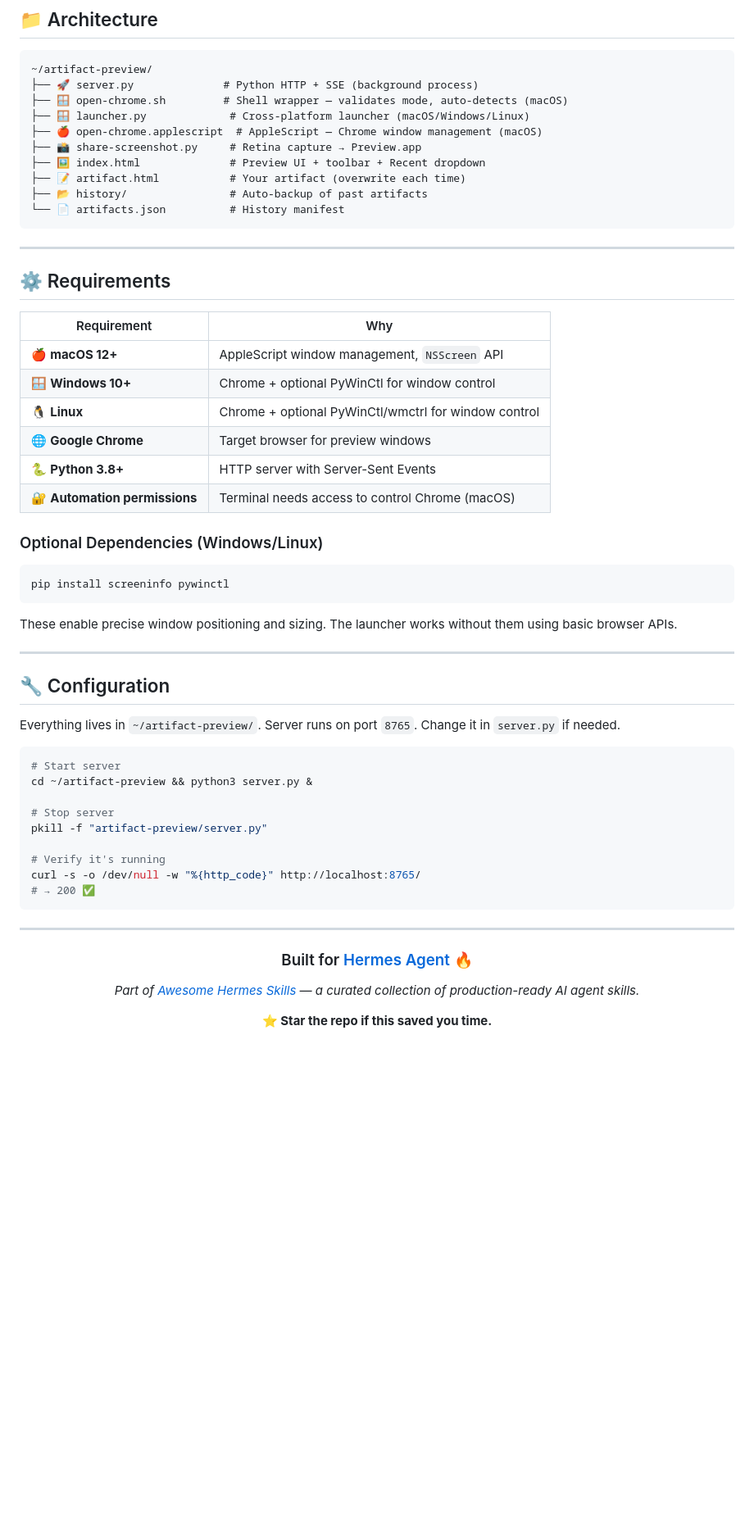
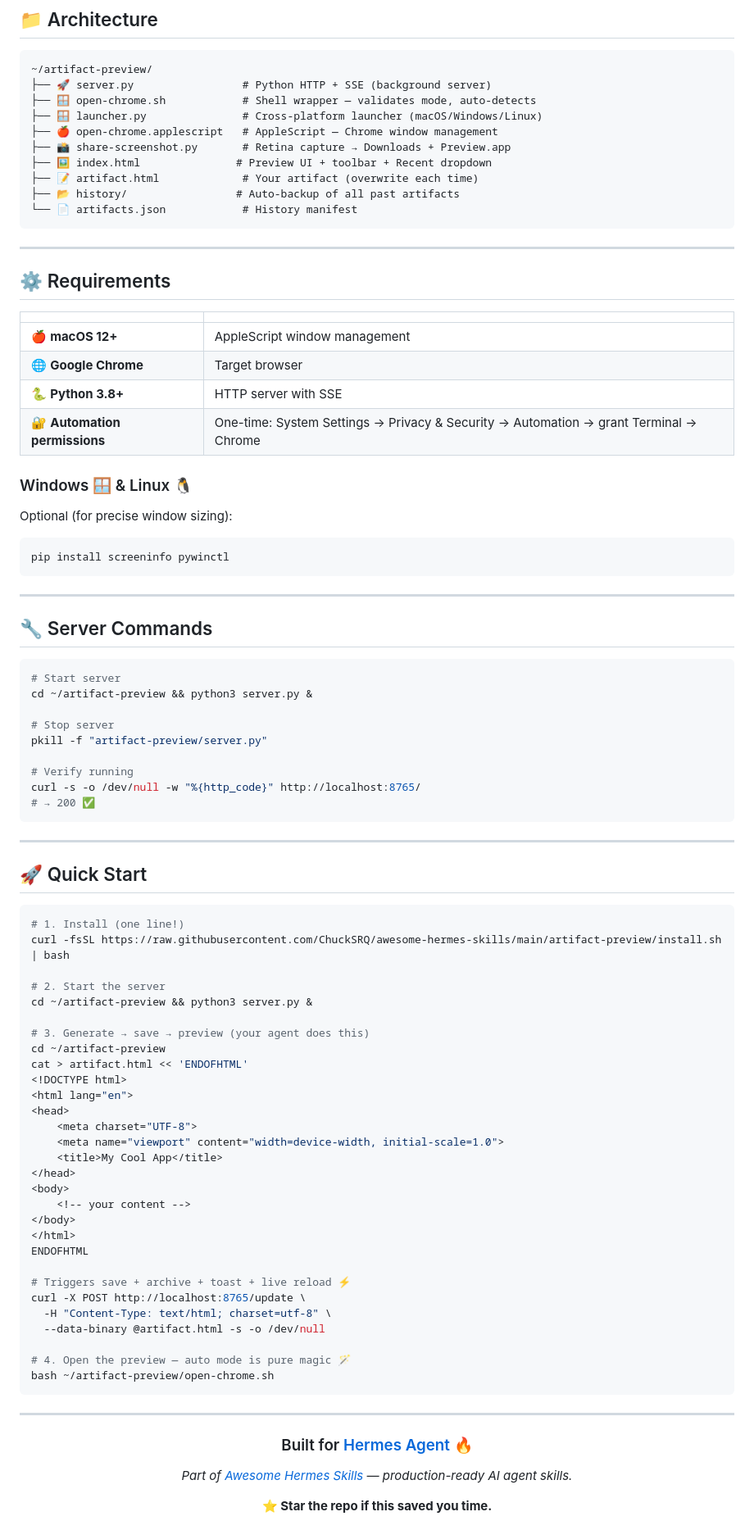
Before and after one commit to ChuckSRQ/awesome-hermes-skills, a Markdown page: artifact-preview/README.md, the part around one of its changes. Shown at 82% size. GitHub-like rendering; blank space fills up the shorter version.

````diff
--- a/artifact-preview/README.md
+++ b/artifact-preview/README.md
@@ -206,43 +150,37 @@ Font: **Instrument Sans** via Google Fonts.
 
 ```
 ~/artifact-preview/
-├── 🚀 server.py              # Python HTTP + SSE (background process)
-├── 🪟 open-chrome.sh         # Shell wrapper — validates mode, auto-detects (macOS)
-├── 🪟 launcher.py             # Cross-platform launcher (macOS/Windows/Linux)
-├── 🍎 open-chrome.applescript  # AppleScript — Chrome window management (macOS)
-├── 📸 share-screenshot.py     # Retina capture → Preview.app
-├── 🖼️ index.html              # Preview UI + toolbar + Recent dropdown
-├── 📝 artifact.html           # Your artifact (overwrite each time)
-├── 📂 history/                # Auto-backup of past artifacts
-└── 📄 artifacts.json          # History manifest
+├── 🚀 server.py                 # Python HTTP + SSE (background server)
+├── 🪟 open-chrome.sh            # Shell wrapper — validates mode, auto-detects
+├── 🪟 launcher.py               # Cross-platform launcher (macOS/Windows/Linux)
+├── 🍎 open-chrome.applescript   # AppleScript — Chrome window management
+├── 📸 share-screenshot.py       # Retina capture → Downloads + Preview.app
+├── 🖼️ index.html               # Preview UI + toolbar + Recent dropdown
+├── 📝 artifact.html             # Your artifact (overwrite each time)
+├── 📂 history/                 # Auto-backup of all past artifacts
+└── 📄 artifacts.json            # History manifest
 ```
 
 ---
 
 ## ⚙️ Requirements
 
-| Requirement | Why |
-|-------------|-----|
-| 🍎 **macOS 12+** | AppleScript window management, `NSScreen` API |
-| 🪟 **Windows 10+** | Chrome + optional PyWinCtl for window control |
-| 🐧 **Linux** | Chrome + optional PyWinCtl/wmctrl for window control |
-| 🌐 **Google Chrome** | Target browser for preview windows |
-| 🐍 **Python 3.8+** | HTTP server with Server-Sent Events |
-| 🔐 **Automation permissions** | Terminal needs access to control Chrome (macOS) |
+| | |
+|---|---|
+| 🍎 **macOS 12+** | AppleScript window management |
+| 🌐 **Google Chrome** | Target browser |
+| 🐍 **Python 3.8+** | HTTP server with SSE |
+| 🔐 **Automation permissions** | One-time: System Settings → Privacy & Security → Automation → grant Terminal → Chrome |
 
-### Optional Dependencies (Windows/Linux)
-
+### Windows 🪟 & Linux 🐧
+Optional (for precise window sizing):
 ```bash
 pip install screeninfo pywinctl
 ```
 
-These enable precise window positioning and sizing. The launcher works without them using basic browser APIs.
-
 ---
 
-## 🔧 Configuration
-
-Everything lives in `~/artifact-preview/`. Server runs on port `8765`. Change it in `server.py` if needed.
+## 🔧 Server Commands
 
 ```bash
 # Start server
@@ -251,9 +189,45 @@ cd ~/artifact-preview && python3 server.py &
 # Stop server
 pkill -f "artifact-preview/server.py"
 
-# Verify it's running
+# Verify running
 curl -s -o /dev/null -w "%{http_code}" http://localhost:8765/
 # → 200 ✅
+```
+
+---
+
+## 🚀 Quick Start
+
+```bash
+# 1. Install (one line!)
+curl -fsSL https://raw.githubusercontent.com/ChuckSRQ/awesome-hermes-skills/main/artifact-preview/install.sh | bash
+
+# 2. Start the server
+cd ~/artifact-preview && python3 server.py &
+
+# 3. Generate → save → preview (your agent does this)
+cd ~/artifact-preview
+cat > artifact.html << 'ENDOFHTML'
+<!DOCTYPE html>
+<html lang="en">
+<head>
+    <meta charset="UTF-8">
+    <meta name="viewport" content="width=device-width, initial-scale=1.0">
+    <title>My Cool App</title>
+</head>
+<body>
+    <!-- your content -->
+</body>
+</html>
+ENDOFHTML
+
+# Triggers save + archive + toast + live reload ⚡
+curl -X POST http://localhost:8765/update \
+  -H "Content-Type: text/html; charset=utf-8" \
+  --data-binary @artifact.html -s -o /dev/null
+
+# 4. Open the preview — auto mode is pure magic 🪄
+bash ~/artifact-preview/open-chrome.sh
 ```
 
 ---
@@ -262,7 +236,7 @@ curl -s -o /dev/null -w "%{http_code}" http://localhost:8765/
 
 ### Built for [Hermes Agent](https://github.com/ChuckSRQ/awesome-hermes-skills) 🔥
 
-*Part of [Awesome Hermes Skills](https://github.com/ChuckSRQ/awesome-hermes-skills) — a curated collection of production-ready AI agent skills.*
+*Part of [Awesome Hermes Skills](https://github.com/ChuckSRQ/awesome-hermes-skills) — production-ready AI agent skills.*
 
 **⭐ Star the repo if this saved you time.**
 
````
Also changed, not shown: other parts of artifact-preview/README.md (+69 -125 lines), artifact-preview/SKILL.md (+103 -86 lines).
